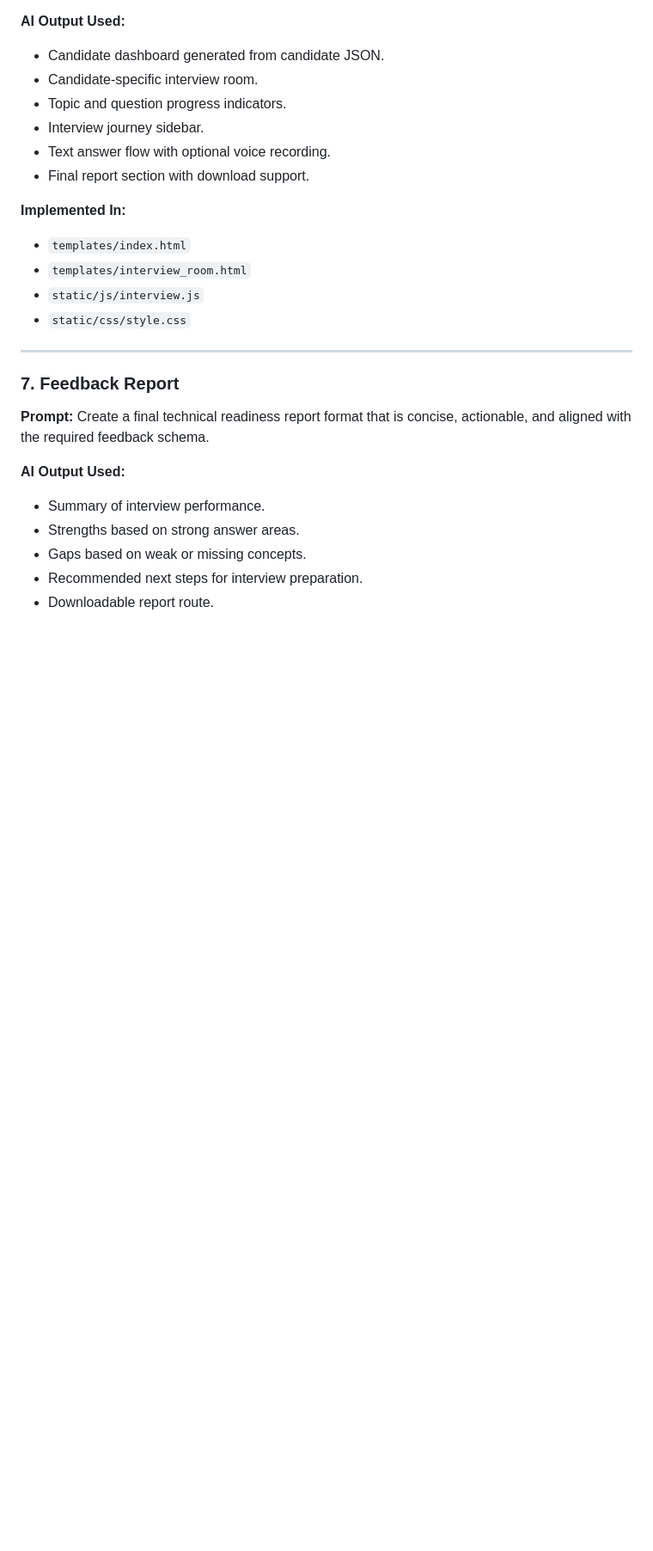
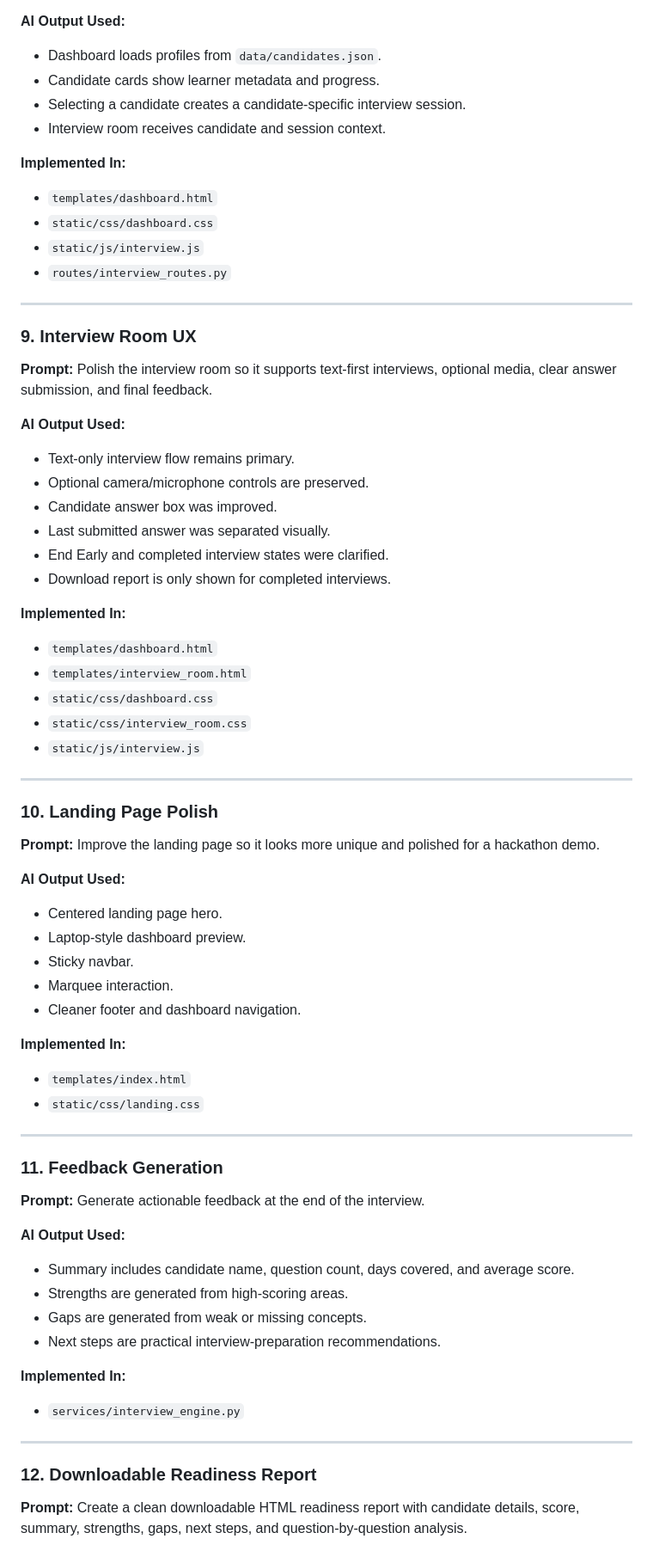
Before and after one commit to ruchirajags/InterviewOS, a Markdown page: PROMPTS.md, the part around one of its changes. Shown at 86% size. Drawn GitHub-style; blank space fills up the shorter version.

```diff
--- a/PROMPTS.md
+++ b/PROMPTS.md
@@ -104,28 +142,76 @@ Design a clean interface for a personalized technical interview with candidate s
 
 **AI Output Used:**
-- Candidate dashboard generated from candidate JSON.
-- Candidate-specific interview room.
-- Topic and question progress indicators.
-- Interview journey sidebar.
-- Text answer flow with optional voice recording.
-- Final report section with download support.
+- Dashboard loads profiles from `data/candidates.json`.
+- Candidate cards show learner metadata and progress.
+- Selecting a candidate creates a candidate-specific interview session.
+- Interview room receives candidate and session context.
+
+**Implemented In:**
+- `templates/dashboard.html`
+- `static/css/dashboard.css`
+- `static/js/interview.js`
+- `routes/interview_routes.py`
+
+---
+
+### 9. Interview Room UX
+
+**Prompt:**
+Polish the interview room so it supports text-first interviews, optional media, clear answer submission, and final feedback.
+
+**AI Output Used:**
+- Text-only interview flow remains primary.
+- Optional camera/microphone controls are preserved.
+- Candidate answer box was improved.
+- Last submitted answer was separated visually.
+- End Early and completed interview states were clarified.
+- Download report is only shown for completed interviews.
+
+**Implemented In:**
+- `templates/dashboard.html`
+- `templates/interview_room.html`
+- `static/css/dashboard.css`
+- `static/css/interview_room.css`
+- `static/js/interview.js`
+
+---
+
+### 10. Landing Page Polish
+
+**Prompt:**
+Improve the landing page so it looks more unique and polished for a hackathon demo.
+
+**AI Output Used:**
+- Centered landing page hero.
+- Laptop-style dashboard preview.
+- Sticky navbar.
+- Marquee interaction.
+- Cleaner footer and dashboard navigation.
 
 **Implemented In:**
 - `templates/index.html`
-- `templates/interview_room.html`
-- `static/js/interview.js`
-- `static/css/style.css`
+- `static/css/landing.css`
 
 ---
 
-### 7. Feedback Report
+### 11. Feedback Generation
 
 **Prompt:**
-Create a final technical readiness report format that is concise, actionable, and aligned with the required feedback schema.
+Generate actionable feedback at the end of the interview.
 
 **AI Output Used:**
-- Summary of interview performance.
-- Strengths based on strong answer areas.
-- Gaps based on weak or missing concepts.
-- Recommended next steps for interview preparation.
-- Downloadable report route.
+- Summary includes candidate name, question count, days covered, and average score.
+- Strengths are generated from high-scoring areas.
+- Gaps are generated from weak or missing concepts.
+- Next steps are practical interview-preparation recommendations.
+
+**Implemented In:**
+- `services/interview_engine.py`
+
+---
+
+### 12. Downloadable Readiness Report
+
+**Prompt:**
+Create a clean downloadable HTML readiness report with candidate details, score, summary, strengths, gaps, next steps, and question-by-question analysis.
+
```
Also changed, not shown: other parts of PROMPTS.md (+111 -89 lines).
